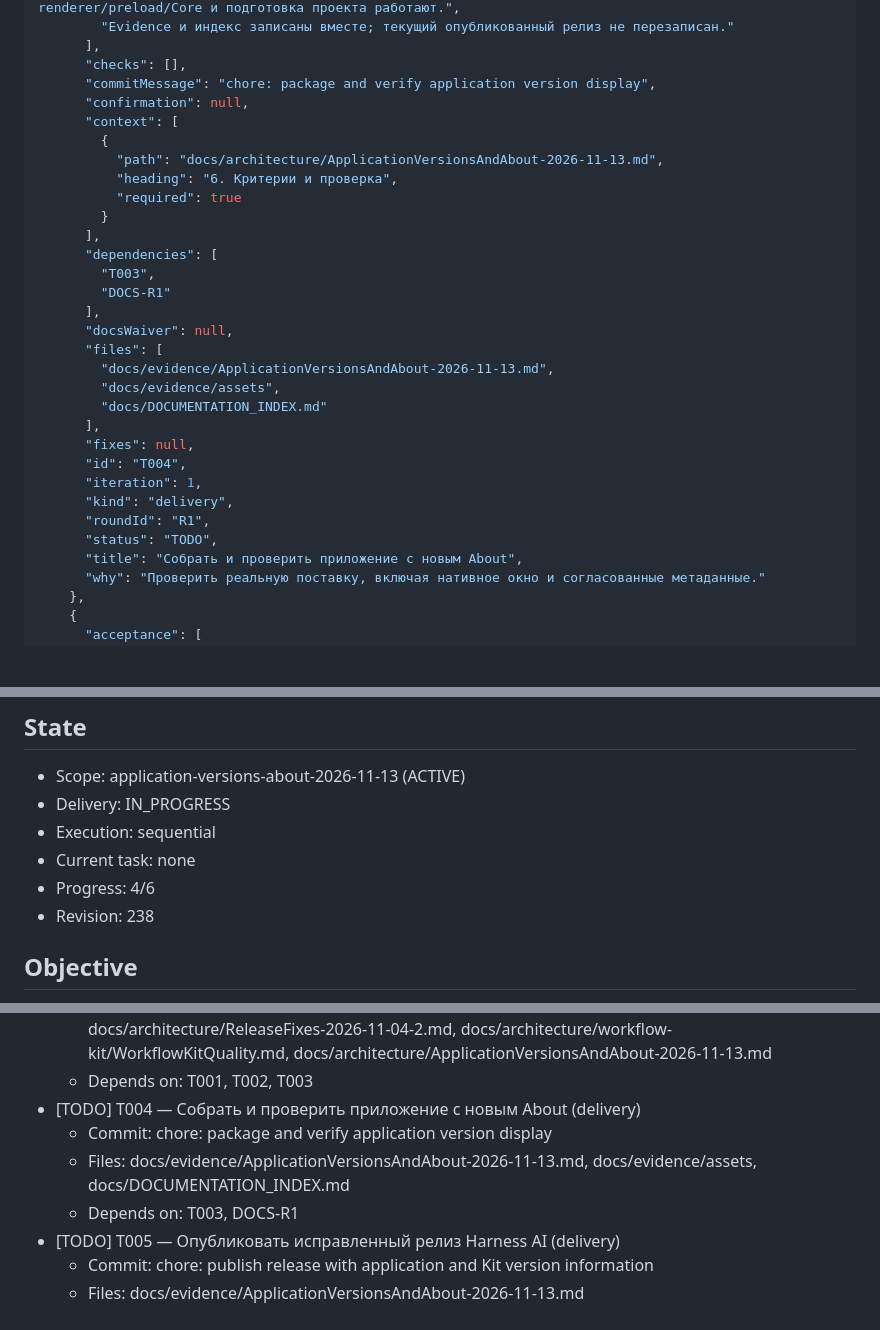
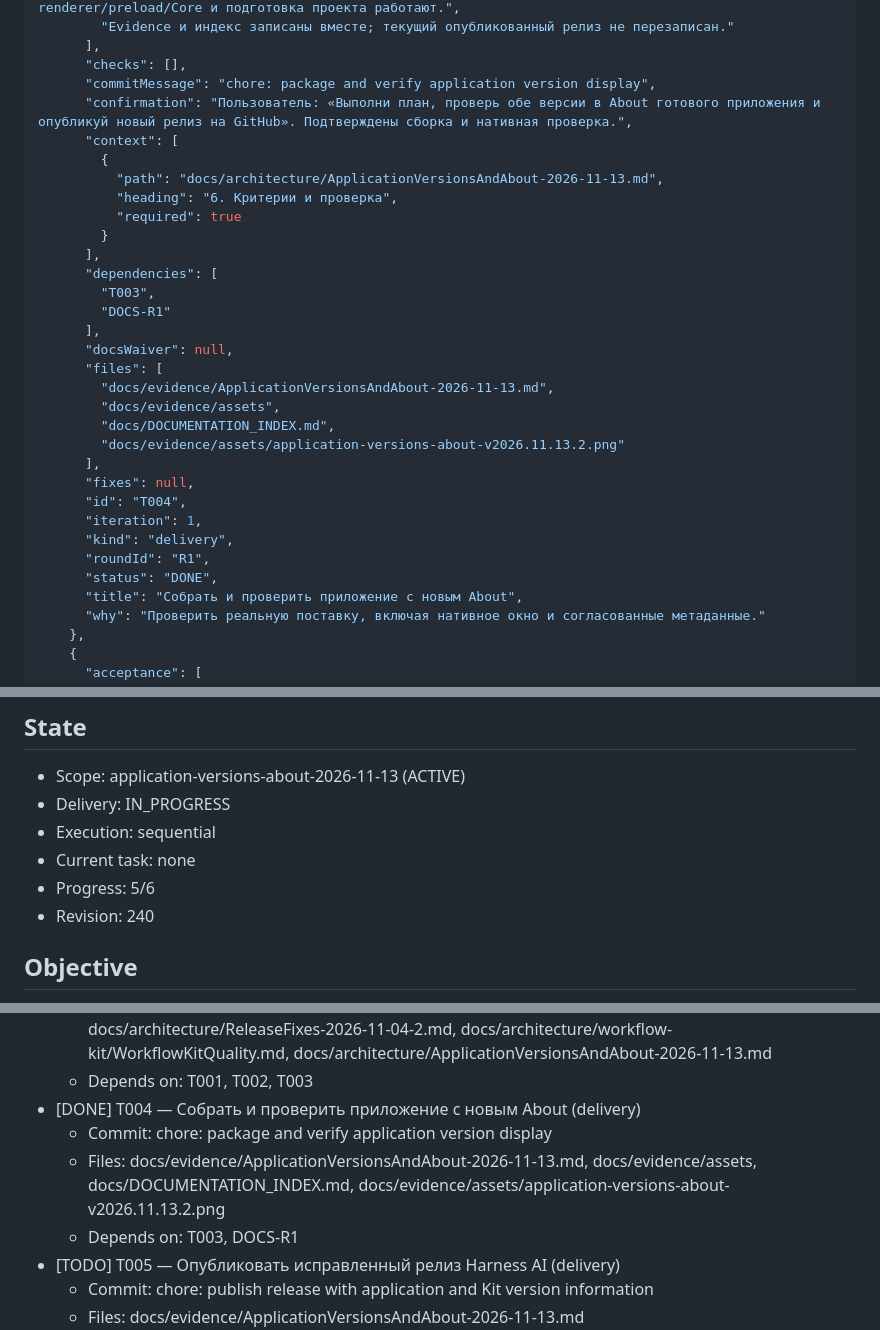
Before and after one commit to OleynikAleksandr/Harness_AI, a Markdown page: .harness/plans/todo-plan.md, 3 parts joined by grey strips. GitHub-like rendering; blank space fills up the shorter version.

```diff
--- a/.harness/plans/todo-plan.md
+++ b/.harness/plans/todo-plan.md
@@ -239,7 +239,7 @@
       ],
       "checks": [],
       "commitMessage": "chore: package and verify application version display",
-      "confirmation": null,
+      "confirmation": "Пользователь: «Выполни план, проверь обе версии в About готового приложения и опубликуй новый релиз на GitHub». Подтверждены сборка и нативная проверка.",
       "context": [
         {
           "path": "docs/architecture/ApplicationVersionsAndAbout-2026-11-13.md",
@@ -255,14 +255,15 @@
       "files": [
         "docs/evidence/ApplicationVersionsAndAbout-2026-11-13.md",
         "docs/evidence/assets",
-        "docs/DOCUMENTATION_INDEX.md"
+        "docs/DOCUMENTATION_INDEX.md",
+        "docs/evidence/assets/application-versions-about-v2026.11.13.2.png"
       ],
       "fixes": null,
       "id": "T004",
       "iteration": 1,
       "kind": "delivery",
       "roundId": "R1",
-      "status": "TODO",
+      "status": "DONE",
       "title": "Собрать и проверить приложение с новым About",
       "why": "Проверить реальную поставку, включая нативное окно и согласованные метаданные."
     },
@@ -311,8 +312,8 @@
 - Delivery: IN_PROGRESS
 - Execution: sequential
 - Current task: none
-- Progress: 4/6
-- Revision: 238
+- Progress: 5/6
+- Revision: 240
 
 ## Objective
 
@@ -344,9 +345,9 @@
   - Commit: docs: reconcile documentation for R1
   - Files: AGENTS.md, README.md, docs/architecture/OVERVIEW.md, docs/DOCUMENTATION_INDEX.md, docs/architecture/ReleaseFixes-2026-11-04-2.md, docs/architecture/workflow-kit/WorkflowKitQuality.md, docs/architecture/ApplicationVersionsAndAbout-2026-11-13.md
   - Depends on: T001, T002, T003
-- [TODO] T004 — Собрать и проверить приложение с новым About (delivery)
+- [DONE] T004 — Собрать и проверить приложение с новым About (delivery)
   - Commit: chore: package and verify application version display
-  - Files: docs/evidence/ApplicationVersionsAndAbout-2026-11-13.md, docs/evidence/assets, docs/DOCUMENTATION_INDEX.md
+  - Files: docs/evidence/ApplicationVersionsAndAbout-2026-11-13.md, docs/evidence/assets, docs/DOCUMENTATION_INDEX.md, docs/evidence/assets/application-versions-about-v2026.11.13.2.png
   - Depends on: T003, DOCS-R1
 - [TODO] T005 — Опубликовать исправленный релиз Harness AI (delivery)
   - Commit: chore: publish release with application and Kit version information
```
Also changed, not shown: other parts of .harness/plans/todo-plan.md (+1 -1 lines), docs/DOCUMENTATION_INDEX.md (+1 -0 lines), docs/evidence/ApplicationVersionsAndAbout-2026-11-13.md (added, +71 -0 lines), docs/evidence/assets/application-versions-about-v2026.11.13.2.png (added).
